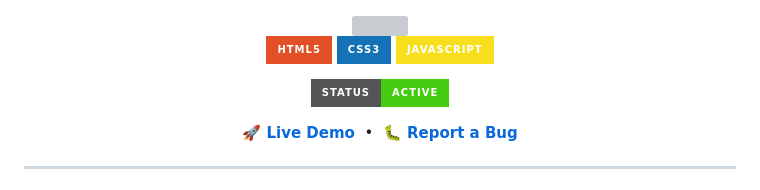
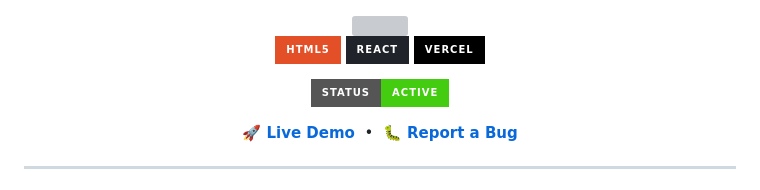
Before and after one commit to Mohammadbilal-09/AshResumeBuilder-AI, a Markdown page: README.md, the part around the change. Drawn GitHub-style; badges without logos; grey boxes are pictures that could not be loaded.

```diff
--- a/README.md
+++ b/README.md
@@ -2,9 +2,9 @@
 
 <img src="https://capsule-render.vercel.app/api?type=waving&color=gradient&customColorList=12,20,24&height=200&section=header&text=AshResumeBuilder-AI&fontSize=48&fontColor=ffffff&animation=fadeIn&fontAlignY=38&desc=Build%20Your%20Dream%20Resume%20in%20Minutes%20with%20AI&descSize=18&descAlignY=58&descAlign=50" width="100%"/>
 
-![HTML](https://img.shields.io/badge/HTML5-E34F26?style=for-the-badge&logo=html5&logoColor=white)
-![CSS](https://img.shields.io/badge/CSS3-1572B6?style=for-the-badge&logo=css3&logoColor=white)
-![JavaScript](https://img.shields.io/badge/JavaScript-F7DF1E?style=for-the-badge&logo=javascript&logoColor=black)
+![HTML5](https://img.shields.io/badge/HTML5-E34F26?style=for-the-badge&logo=html5&logoColor=white)
+![React](https://img.shields.io/badge/React-20232A?style=for-the-badge&logo=react&logoColor=61DAFB)
+![Vercel](https://img.shields.io/badge/Vercel-000000?style=for-the-badge&logo=vercel&logoColor=white)
 
 
 ![Status](https://img.shields.io/badge/Status-Active-brightgreen?style=for-the-badge)
```
